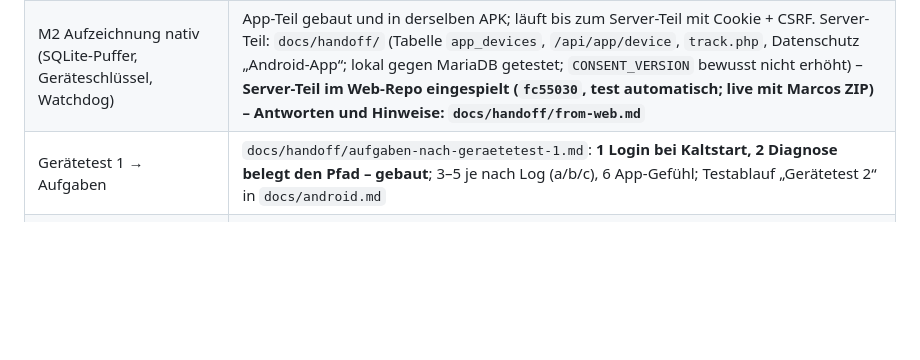
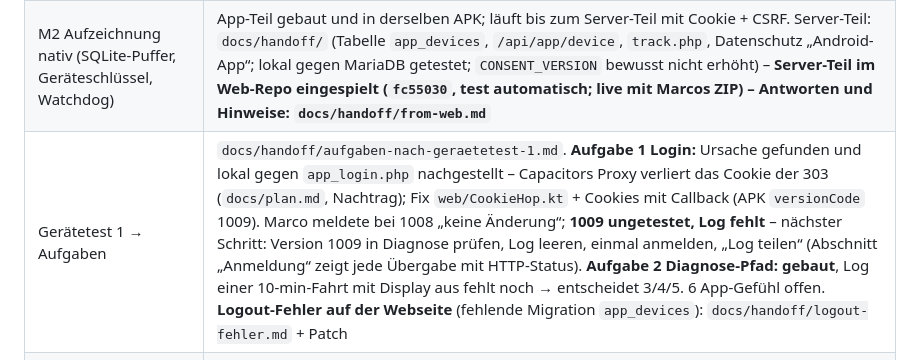
Before and after one commit to aMuseD1985/ElTouro-Android, a Markdown page: CLAUDE.md, the part around one of its changes. GitHub-like rendering; blank space fills up the shorter version.

Commit message:
CLAUDE.md: status after the sign-in fix (1009 untested), logout issue handoff

```diff
--- a/CLAUDE.md
+++ b/CLAUDE.md
@@ -53,7 +53,7 @@ unter `android/app/src/test/`. Marco testet auf einem **Xiaomi 15 Ultra (HyperOS
 |---|---|
 | M1 Diagnose + Härtung | gebaut, CI grün (erster Lauf 13.10., 21 Unit-Tests, keine Warnungen), APK `versionCode` 1003; **Gerätetest auf dem Xiaomi offen** – Marco schickt das Log |
 | M2 Aufzeichnung nativ (SQLite-Puffer, Geräteschlüssel, Watchdog) | App-Teil gebaut und in derselben APK; läuft bis zum Server-Teil mit Cookie + CSRF. Server-Teil: `docs/handoff/` (Tabelle `app_devices`, `/api/app/device`, `track.php`, Datenschutz „Android-App“; lokal gegen MariaDB getestet; `CONSENT_VERSION` bewusst nicht erhöht) – **Server-Teil im Web-Repo eingespielt (`fc55030`, test automatisch; live mit Marcos ZIP) – Antworten und Hinweise: `docs/handoff/from-web.md`** |
-| Gerätetest 1 → Aufgaben | `docs/handoff/aufgaben-nach-geraetetest-1.md`: **1 Login bei Kaltstart, 2 Diagnose belegt den Pfad – gebaut**; 3–5 je nach Log (a/b/c), 6 App-Gefühl; Testablauf „Gerätetest 2“ in `docs/android.md` |
+| Gerätetest 1 → Aufgaben | `docs/handoff/aufgaben-nach-geraetetest-1.md`. **Aufgabe 1 Login:** Ursache gefunden und lokal gegen `app_login.php` nachgestellt – Capacitors Proxy verliert das Cookie der 303 (`docs/plan.md`, Nachtrag); Fix `web/CookieHop.kt` + Cookies mit Callback (APK `versionCode` 1009). Marco meldete bei 1008 „keine Änderung“; **1009 ungetestet, Log fehlt** – nächster Schritt: Version 1009 in Diagnose prüfen, Log leeren, einmal anmelden, „Log teilen“ (Abschnitt „Anmeldung“ zeigt jede Übergabe mit HTTP-Status). **Aufgabe 2 Diagnose-Pfad: gebaut**, Log einer 10-min-Fahrt mit Display aus fehlt noch → entscheidet 3/4/5. 6 App-Gefühl offen. **Logout-Fehler auf der Webseite** (fehlende Migration `app_devices`): `docs/handoff/logout-fehler.md` + Patch |
 | M3 Fahrmodus nativ (Navigation + Sprache) | offen – **erst wenn Aufgaben 1–5 am Gerät grün sind**; Port von `navigate.js` (Stand `?v=39` lesen) mit Golden-Tests |
 | M4 Kamera/Dateien, Teilen, Deep-Links | offen |
 | M5 FCM-Push | offen – Marco legt das Firebase-Projekt an |
```
Also changed, not shown: other parts of CLAUDE.md (+1 -1 lines).
